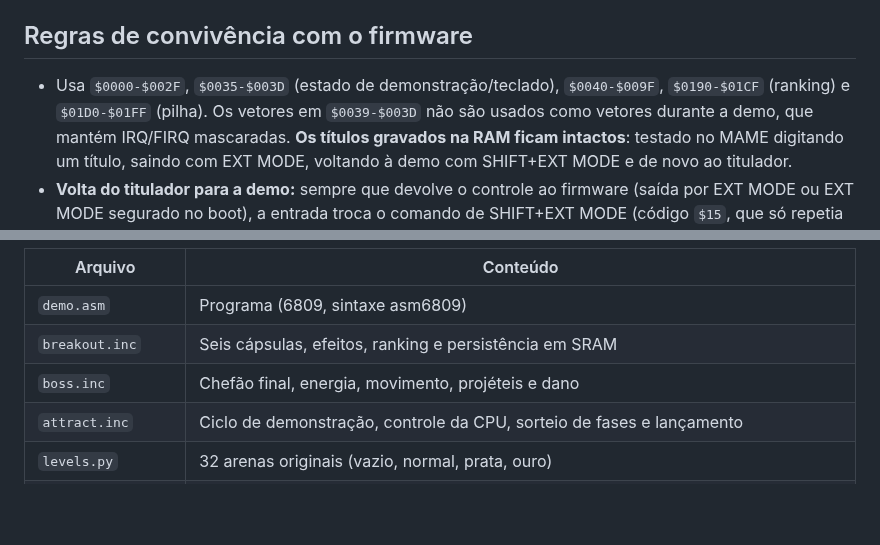
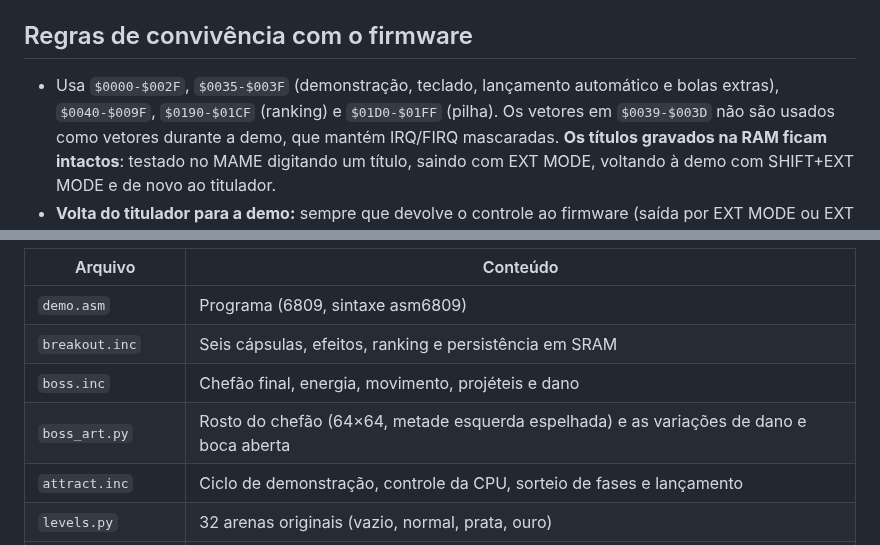
Before and after one commit to lrrosa/vet3000, a Markdown page: cartridge/demo/README.md, 2 parts joined by grey strips. Drawn GitHub-style; blank space fills up the shorter version.

```diff
--- a/cartridge/demo/README.md
+++ b/cartridge/demo/README.md
@@ -124,7 +161,8 @@ podem usar essa área; a demo antiga usava `$0190` para sprites e pode invalidar
 
 ## Regras de convivência com o firmware
 
-- Usa `$0000-$002F`, `$0035-$003D` (estado de demonstração/teclado), `$0040-$009F`,
+- Usa `$0000-$002F`, `$0035-$003F` (demonstração, teclado, lançamento automático e bolas
+  extras), `$0040-$009F`,
   `$0190-$01CF` (ranking) e `$01D0-$01FF` (pilha). Os vetores em `$0039-$003D`
   não são usados como vetores durante a demo, que mantém IRQ/FIRQ mascaradas.
   **Os títulos gravados na RAM ficam intactos**:
@@ -172,6 +210,7 @@ No Windows: `.\build.ps1` ou `.\build.ps1 -Debug`. Use `-Asm C:\caminho\asm6809.
 | `demo.asm` | Programa (6809, sintaxe asm6809) |
 | `breakout.inc` | Seis cápsulas, efeitos, ranking e persistência em SRAM |
 | `boss.inc` | Chefão final, energia, movimento, projéteis e dano |
+| `boss_art.py` | Rosto do chefão (64×64, metade esquerda espelhada) e as variações de dano e boca aberta |
 | `attract.inc` | Ciclo de demonstração, controle da CPU, sorteio de fases e lançamento |
 | `levels.py` | 32 arenas originais (vazio, normal, prata, ouro) |
 | `gen_assets.py` | Fonte 8×8 original (com Ç, Ã, Á, É, Ê, Í, Ó, Ú), textos, logotipo, telas (RLE), fontes pré-deslocadas, seno, tijolos, fases → `assets.inc` |
```
Also changed, not shown: other parts of cartridge/demo/README.md (+60 -23 lines), docs/mapa-de-memoria.md (+5 -2 lines), docs/img/demo_chefe.png, docs/img/demo_fases.png, docs/img/demo_jogo.png, 12 other files.
